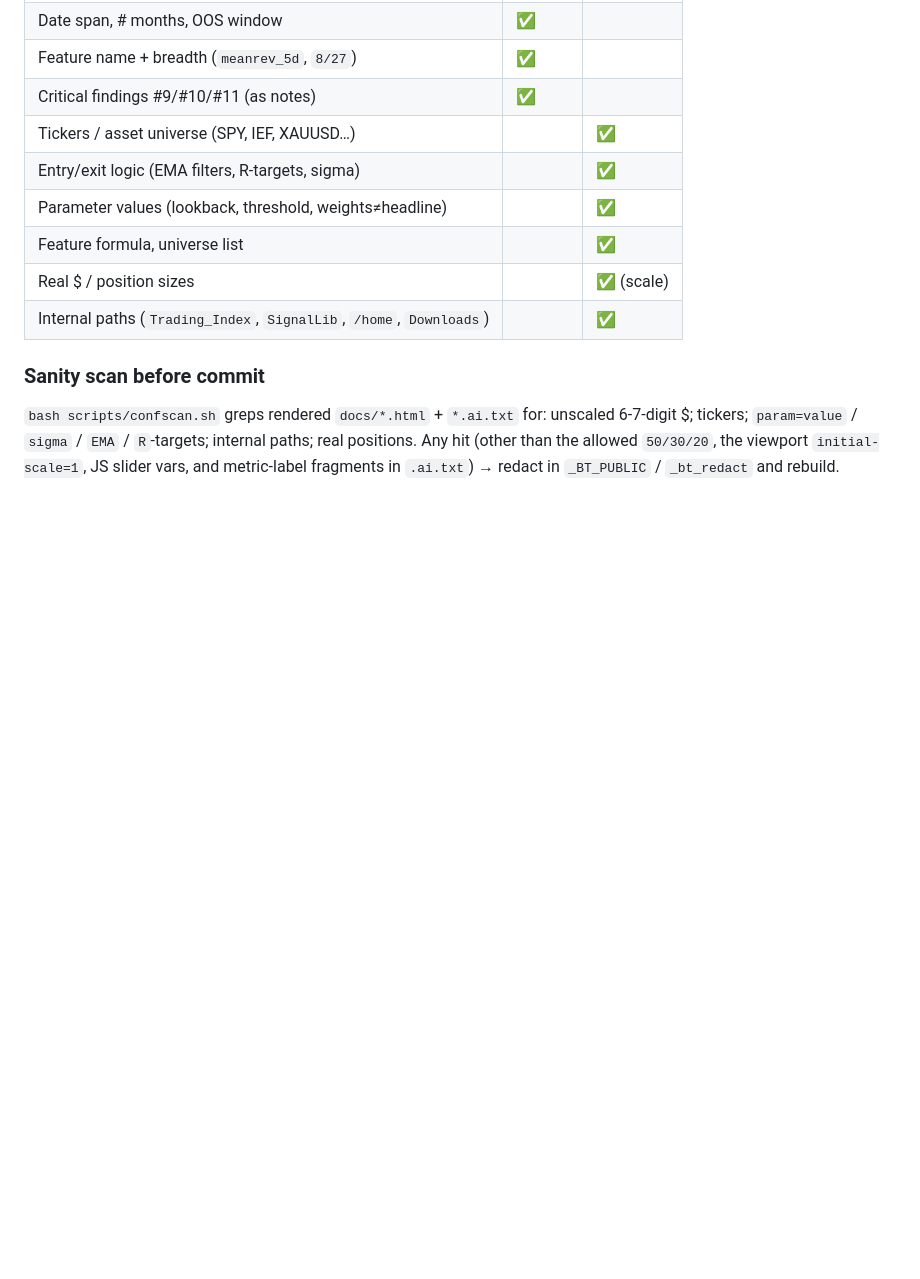
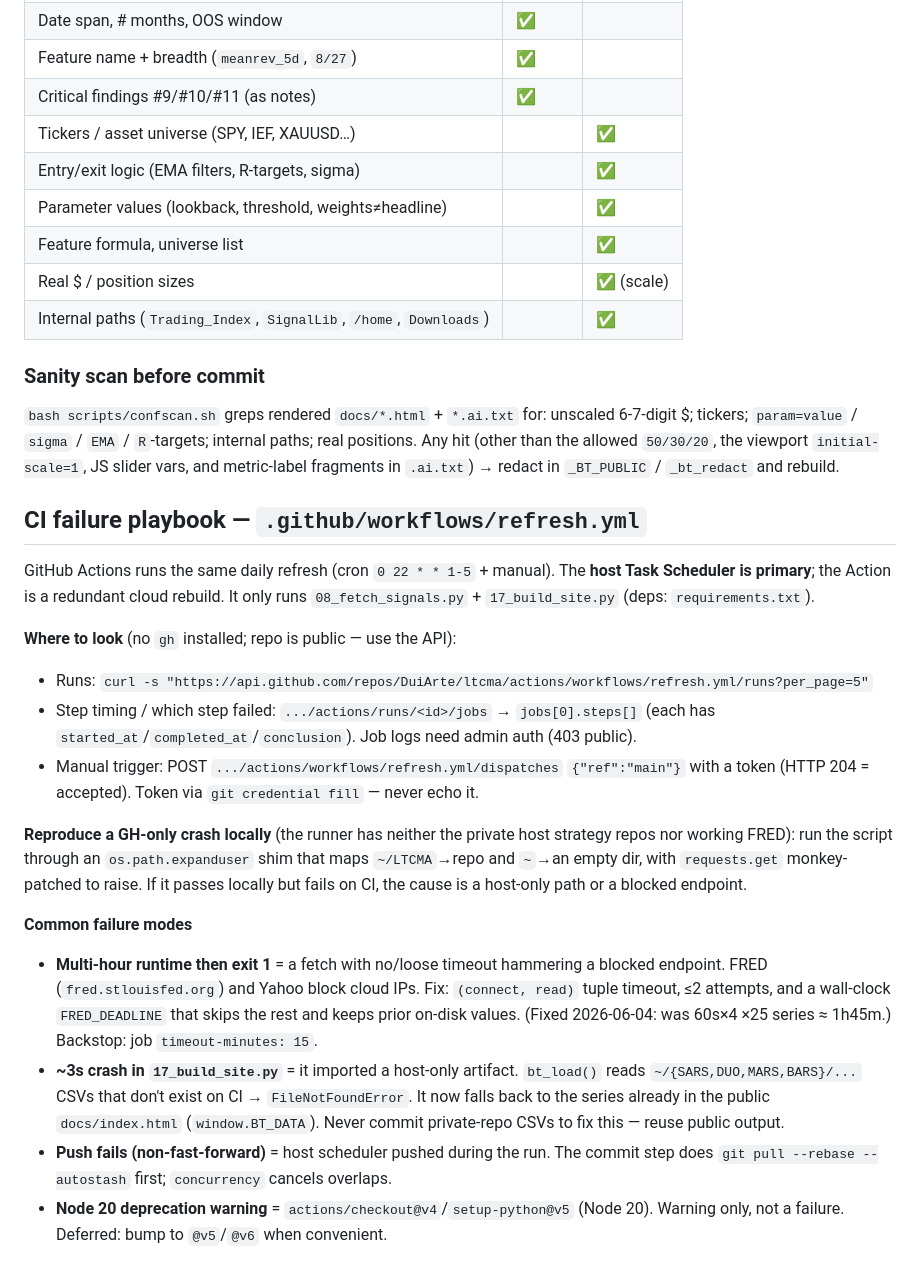
Before and after one commit to DuiArte/ltcma, a Markdown page: AI_PROCEDURES/WEBSITE_DEPLOY.md, the part around the change. Drawn GitHub-style; blank space fills up the shorter version.

Commit message:
docs(deploy): add CI failure playbook for refresh.yml
Where to find run logs/timings via the public API, how to reproduce a
GH-only crash locally, and the four common failure modes (multi-hour FRED
hang, host-only-path crash in bt_load, push non-fast-forward, Node-20 warning).

Co-Authored-By: Claude Opus 4.8 (1M context) <noreply@anthropic.com>

```diff
--- a/AI_PROCEDURES/WEBSITE_DEPLOY.md
+++ b/AI_PROCEDURES/WEBSITE_DEPLOY.md
@@ -81,3 +81,37 @@ backstop. Re-grep rendered HTML before every push (see "Sanity scan").
 paths; real positions. Any hit (other than the allowed `50/30/20`, the viewport
 `initial-scale=1`, JS slider vars, and metric-label fragments in `.ai.txt`) →
 redact in `_BT_PUBLIC` / `_bt_redact` and rebuild.
+
+## CI failure playbook — `.github/workflows/refresh.yml`
+
+GitHub Actions runs the same daily refresh (cron `0 22 * * 1-5` + manual). The
+**host Task Scheduler is primary**; the Action is a redundant cloud rebuild. It
+only runs `08_fetch_signals.py` + `17_build_site.py` (deps: `requirements.txt`).
+
+**Where to look** (no `gh` installed; repo is public — use the API):
+- Runs: `curl -s "https://api.github.com/repos/DuiArte/ltcma/actions/workflows/refresh.yml/runs?per_page=5"`
+- Step timing / which step failed: `.../actions/runs/<id>/jobs` → `jobs[0].steps[]`
+  (each has `started_at`/`completed_at`/`conclusion`). Job logs need admin auth (403 public).
+- Manual trigger: POST `.../actions/workflows/refresh.yml/dispatches` `{"ref":"main"}`
+  with a token (HTTP 204 = accepted). Token via `git credential fill` — never echo it.
+
+**Reproduce a GH-only crash locally** (the runner has neither the private host
+strategy repos nor working FRED): run the script through an `os.path.expanduser`
+shim that maps `~/LTCMA`→repo and `~`→an empty dir, with `requests.get` monkey-
+patched to raise. If it passes locally but fails on CI, the cause is a host-only
+path or a blocked endpoint.
+
+**Common failure modes**
+- **Multi-hour runtime then exit 1** = a fetch with no/loose timeout hammering a
+  blocked endpoint. FRED (`fred.stlouisfed.org`) and Yahoo block cloud IPs. Fix:
+  `(connect, read)` tuple timeout, ≤2 attempts, and a wall-clock `FRED_DEADLINE`
+  that skips the rest and keeps prior on-disk values. (Fixed 2026-06-04: was 60s×4
+  ×25 series ≈ 1h45m.) Backstop: job `timeout-minutes: 15`.
+- **~3s crash in `17_build_site.py`** = it imported a host-only artifact. `bt_load()`
+  reads `~/{SARS,DUO,MARS,BARS}/...` CSVs that don't exist on CI → `FileNotFoundError`.
+  It now falls back to the series already in the public `docs/index.html`
+  (`window.BT_DATA`). Never commit private-repo CSVs to fix this — reuse public output.
+- **Push fails (non-fast-forward)** = host scheduler pushed during the run. The
+  commit step does `git pull --rebase --autostash` first; `concurrency` cancels overlaps.
+- **Node 20 deprecation warning** = `actions/checkout@v4`/`setup-python@v5` (Node 20).
+  Warning only, not a failure. Deferred: bump to `@v5`/`@v6` when convenient.
```
